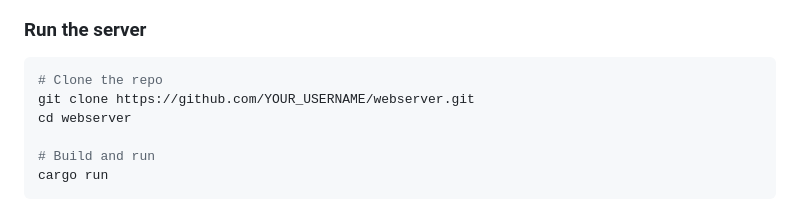
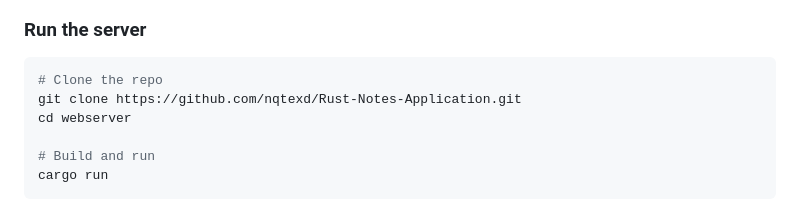
Before and after one commit to nqtexd/Rust-Notes-Application, a Markdown page: README.md, the part around the change. GitHub-like rendering.

````diff
--- a/README.md
+++ b/README.md
@@ -62,7 +62,7 @@ webserver/
 
 ```bash
 # Clone the repo
-git clone https://github.com/YOUR_USERNAME/webserver.git
+git clone https://github.com/nqtexd/Rust-Notes-Application.git
 cd webserver
 
 # Build and run
````
